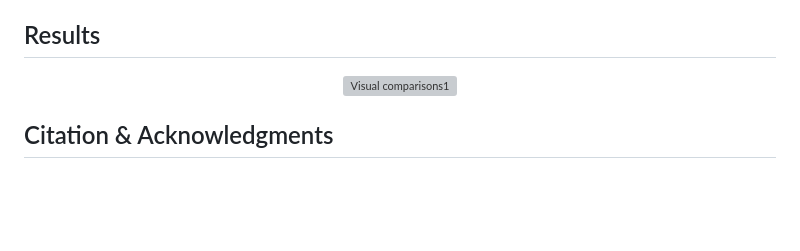
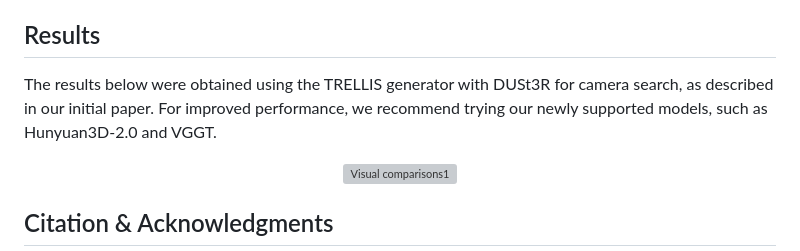
Before and after one commit to WindVChen/V2M4, a Markdown page: README.md, the part around the change. Rendered like a GitHub page; blank space fills up the shorter version; grey boxes are pictures that could not be loaded.

Commit message:
06/30 Update ReadMe

```diff
--- a/README.md
+++ b/README.md
@@ -140,6 +140,8 @@ This will generate the following outputs for each animation:
 
 ## Results
 
+The results below were obtained using the TRELLIS generator with DUSt3R for camera search, as described in our initial paper. For improved performance, we recommend trying our newly supported models, such as Hunyuan3D-2.0 and VGGT.
+
 <div align=center><img src="assets/Comparison.jpg" alt="Visual comparisons1"></div>
 
 ## Citation & Acknowledgments
```
